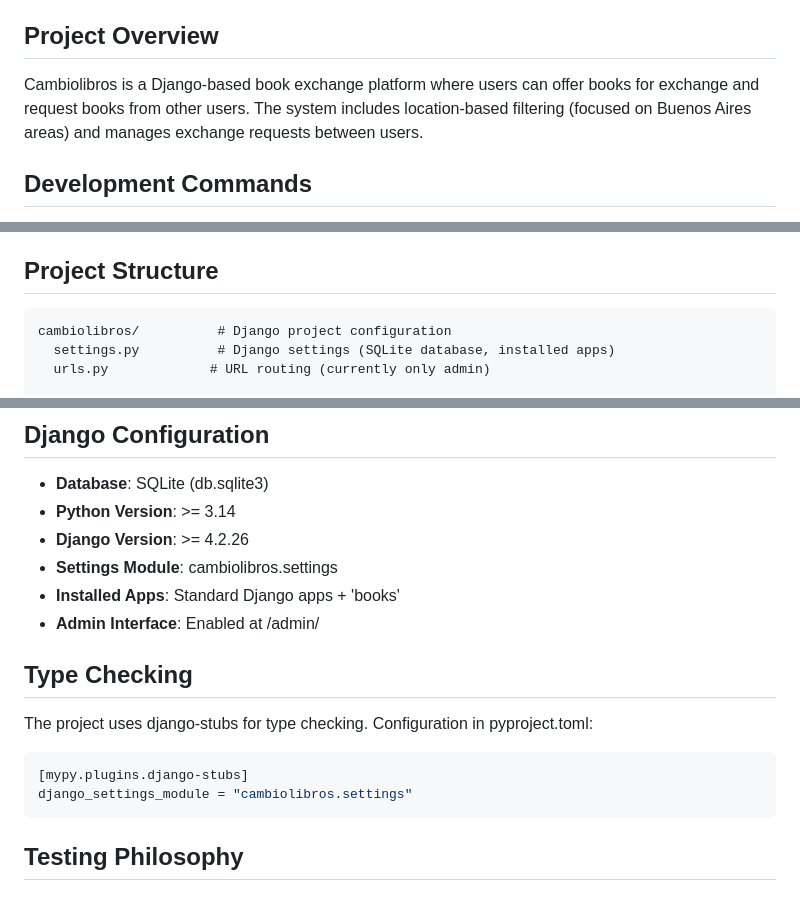
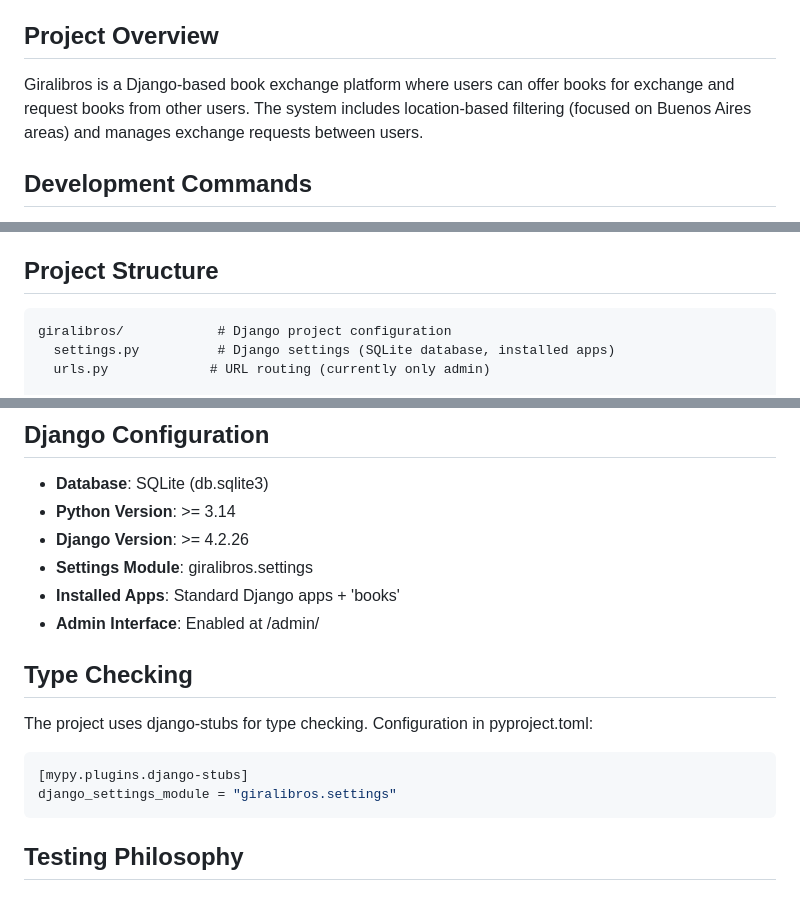
Before and after one commit to facundoolano/giralibros, a Markdown page: CLAUDE.md, 3 parts joined by grey strips. Rendered like a GitHub page.

````diff
--- a/CLAUDE.md
+++ b/CLAUDE.md
@@ -4,7 +4,7 @@ This file provides guidance to Claude Code (claude.ai/code) when working with co
 
 ## Project Overview
 
-Cambiolibros is a Django-based book exchange platform where users can offer books for exchange and request books from other users. The system includes location-based filtering (focused on Buenos Aires areas) and manages exchange requests between users.
+Giralibros is a Django-based book exchange platform where users can offer books for exchange and request books from other users. The system includes location-based filtering (focused on Buenos Aires areas) and manages exchange requests between users.
 
 ## Development Commands
 
@@ -84,7 +84,7 @@ Users can have multiple locations via UserLocation ForeignKey relationship, affe
 ## Project Structure
 
 ```
-cambiolibros/          # Django project configuration
+giralibros/            # Django project configuration
   settings.py          # Django settings (SQLite database, installed apps)
   urls.py             # URL routing (currently only admin)
 
@@ -102,7 +102,7 @@ books/                 # Main application
 - **Database**: SQLite (db.sqlite3)
 - **Python Version**: >= 3.14
 - **Django Version**: >= 4.2.26
-- **Settings Module**: cambiolibros.settings
+- **Settings Module**: giralibros.settings
 - **Installed Apps**: Standard Django apps + 'books'
 - **Admin Interface**: Enabled at /admin/
 
@@ -111,7 +111,7 @@ books/                 # Main application
 The project uses django-stubs for type checking. Configuration in pyproject.toml:
 ```toml
 [mypy.plugins.django-stubs]
-django_settings_module = "cambiolibros.settings"
+django_settings_module = "giralibros.settings"
 ```
 
 ## Testing Philosophy
````
